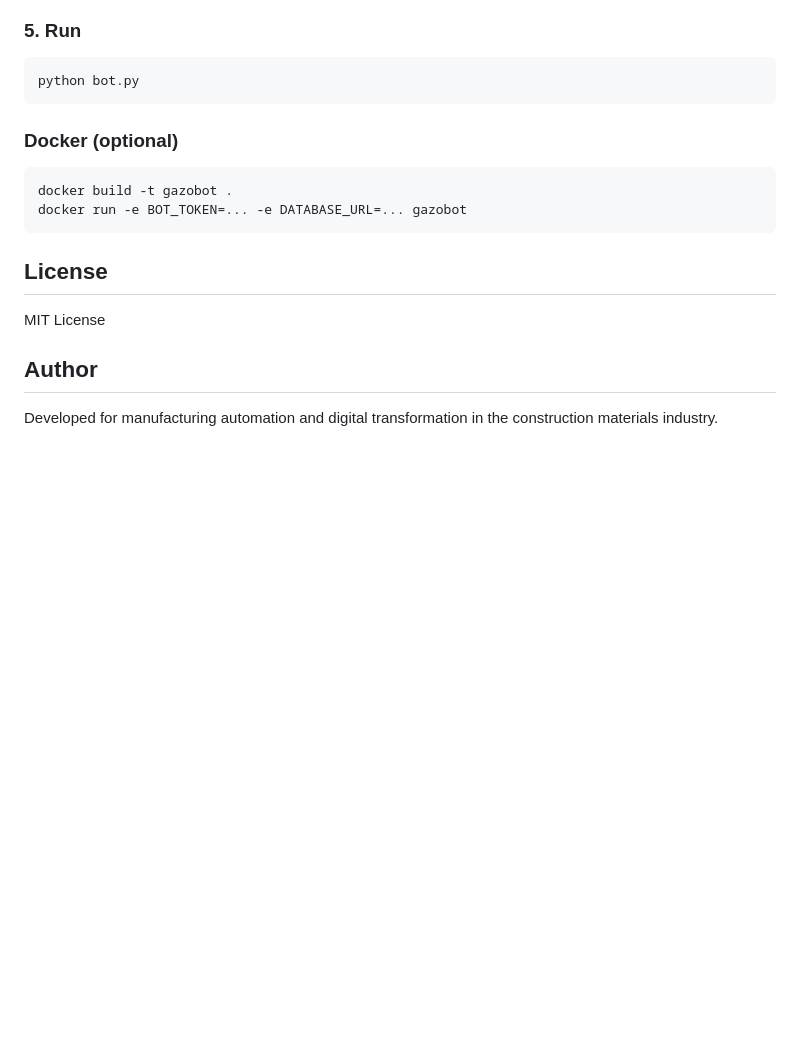
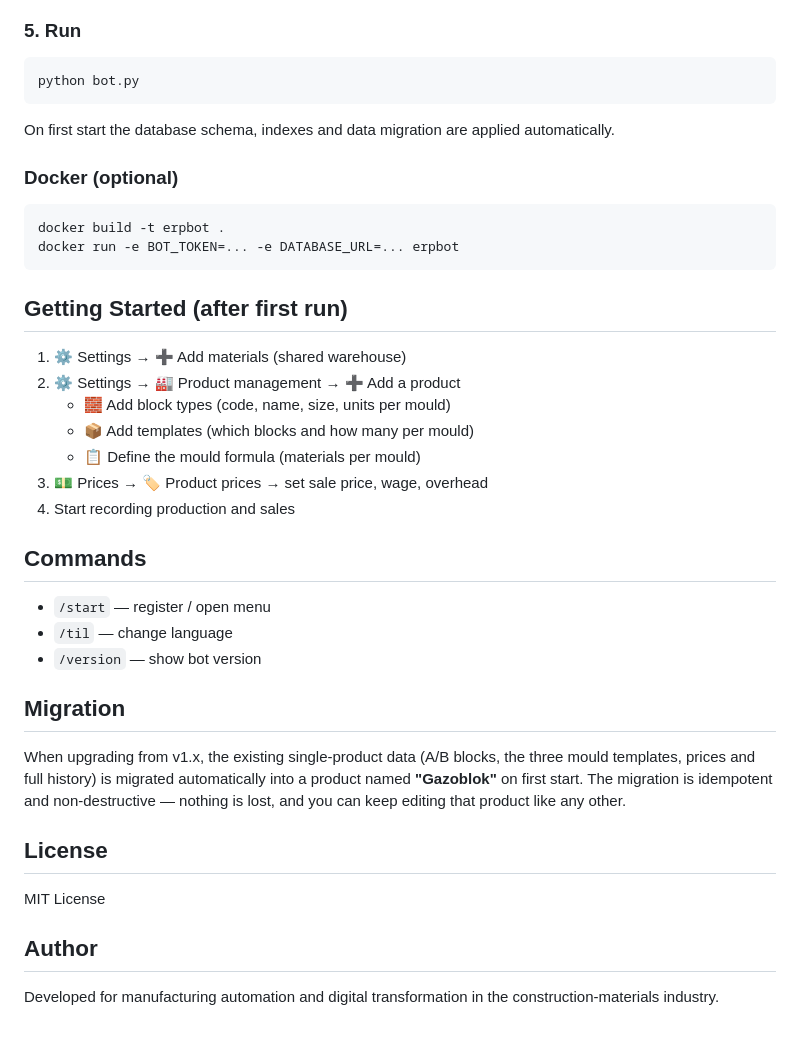
Before and after one commit to drzafarjonovic/Gazoblok, a Markdown page: README.md, the part around one of its changes. Drawn GitHub-style; blank space fills up the shorter version.

````diff
--- a/README.md
+++ b/README.md
@@ -129,12 +141,34 @@ DATABASE_URL=postgresql://user:password@host:5432/dbname
 python bot.py
 ```
 
+On first start the database schema, indexes and data migration are applied automatically.
+
 ### Docker (optional)
 
 ```
-docker build -t gazobot .
-docker run -e BOT_TOKEN=... -e DATABASE_URL=... gazobot
+docker build -t erpbot .
+docker run -e BOT_TOKEN=... -e DATABASE_URL=... erpbot
 ```
+
+## Getting Started (after first run)
+
+1. ⚙️ Settings → ➕ Add materials (shared warehouse)
+2. ⚙️ Settings → 🏭 Product management → ➕ Add a product
+   - 🧱 Add block types (code, name, size, units per mould)
+   - 📦 Add templates (which blocks and how many per mould)
+   - 📋 Define the mould formula (materials per mould)
+3. 💵 Prices → 🏷 Product prices → set sale price, wage, overhead
+4. Start recording production and sales
+
+## Commands
+
+- `/start` — register / open menu
+- `/til` — change language
+- `/version` — show bot version
+
+## Migration
+
+When upgrading from v1.x, the existing single-product data (A/B blocks, the three mould templates, prices and full history) is migrated automatically into a product named **"Gazoblok"** on first start. The migration is idempotent and non-destructive — nothing is lost, and you can keep editing that product like any other.
 
 ## License
 
@@ -142,4 +176,4 @@ MIT License
 
 ## Author
 
-Developed for manufacturing automation and digital transformation in the construction materials industry.
+Developed for manufacturing automation and digital transformation in the construction-materials industry.
````
Also changed, not shown: other parts of README.md (+49 -37 lines).
